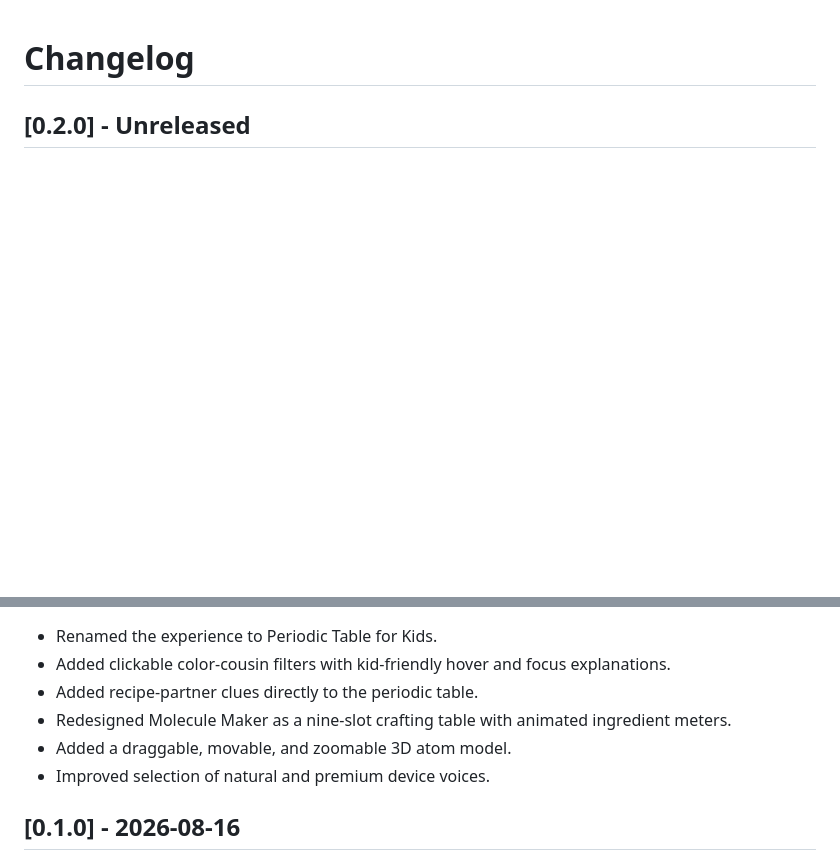
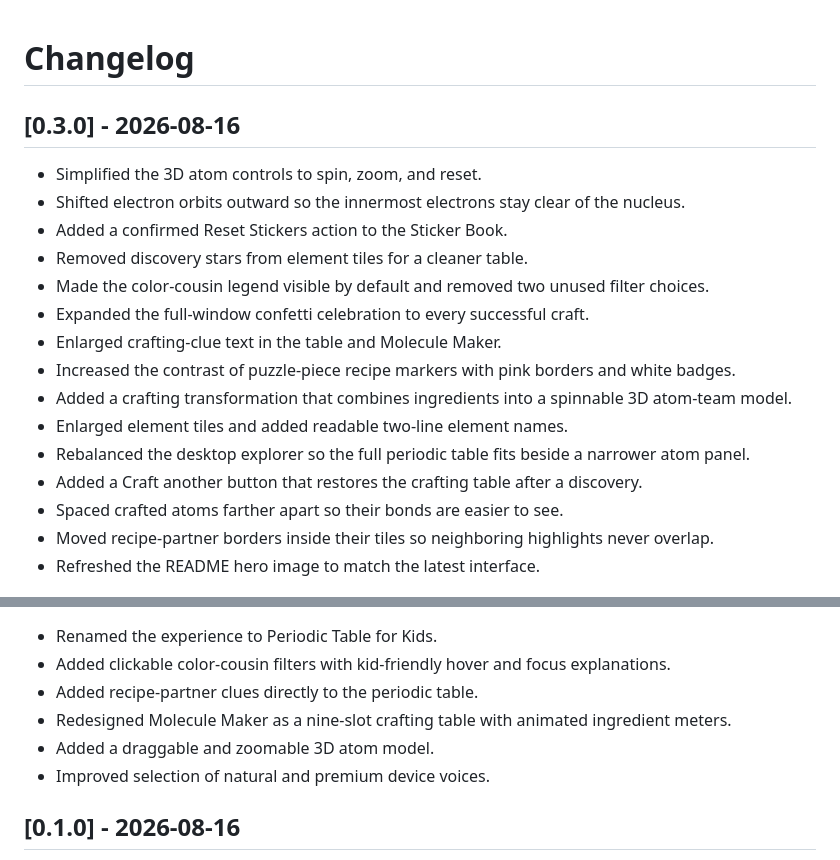
Before and after one commit to regenerous/periodictableforkids, a Markdown page: CHANGELOG.md, 2 parts joined by grey strips. Drawn GitHub-style; blank space fills up the shorter version.

```diff
--- a/CHANGELOG.md
+++ b/CHANGELOG.md
@@ -1,3 +1,20 @@
 # Changelog
 
-## [0.2.0] - Unreleased
+## [0.3.0] - 2026-08-16
+
+- Simplified the 3D atom controls to spin, zoom, and reset.
+- Shifted electron orbits outward so the innermost electrons stay clear of the nucleus.
+- Added a confirmed Reset Stickers action to the Sticker Book.
+- Removed discovery stars from element tiles for a cleaner table.
+- Made the color-cousin legend visible by default and removed two unused filter choices.
+- Expanded the full-window confetti celebration to every successful craft.
+- Enlarged crafting-clue text in the table and Molecule Maker.
+- Increased the contrast of puzzle-piece recipe markers with pink borders and white badges.
+- Added a crafting transformation that combines ingredients into a spinnable 3D atom-team model.
+- Enlarged element tiles and added readable two-line element names.
+- Rebalanced the desktop explorer so the full periodic table fits beside a narrower atom panel.
+- Added a Craft another button that restores the crafting table after a discovery.
+- Spaced crafted atoms farther apart so their bonds are easier to see.
+- Moved recipe-partner borders inside their tiles so neighboring highlights never overlap.
+- Refreshed the README hero image to match the latest interface.
+
@@ -6,7 +24,7 @@
 - Added clickable color-cousin filters with kid-friendly hover and focus explanations.
 - Added recipe-partner clues directly to the periodic table.
 - Redesigned Molecule Maker as a nine-slot crafting table with animated ingredient meters.
-- Added a draggable, movable, and zoomable 3D atom model.
+- Added a draggable and zoomable 3D atom model.
 - Improved selection of natural and premium device voices.
 
 ## [0.1.0] - 2026-08-16
```
Also changed, not shown: other parts of CHANGELOG.md (+1 -0 lines), README.md (+7 -7 lines), docs/readme/hero.png, 9 other files.
